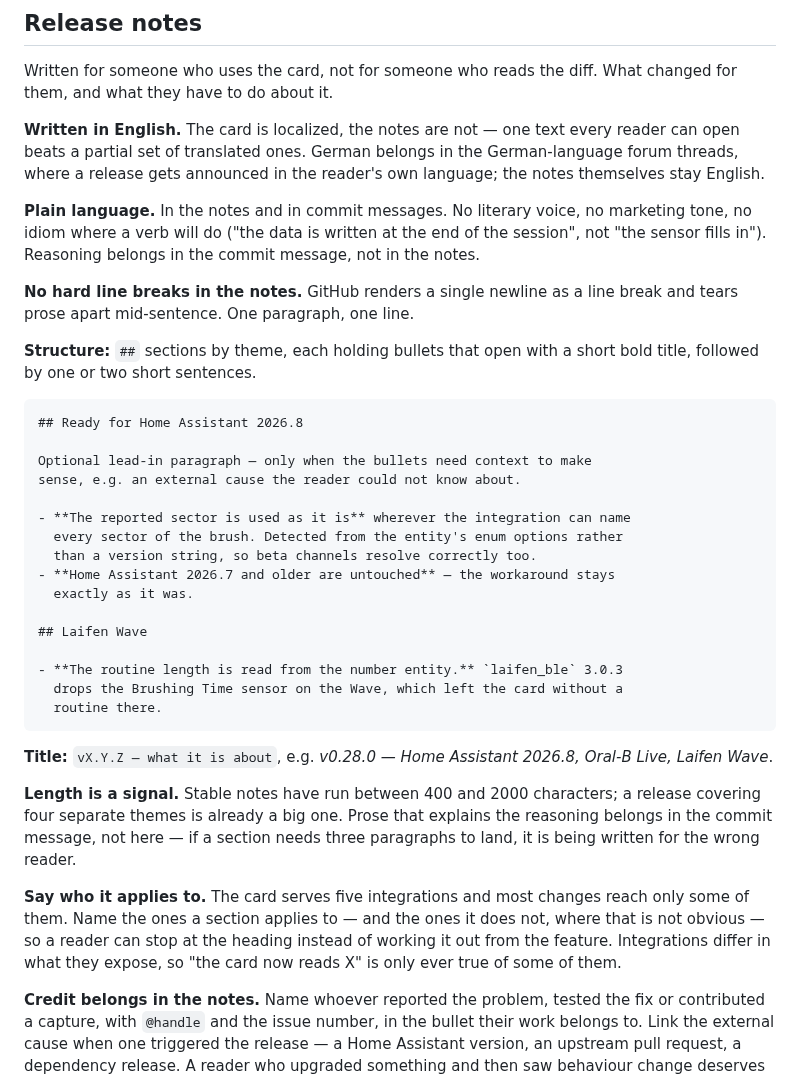
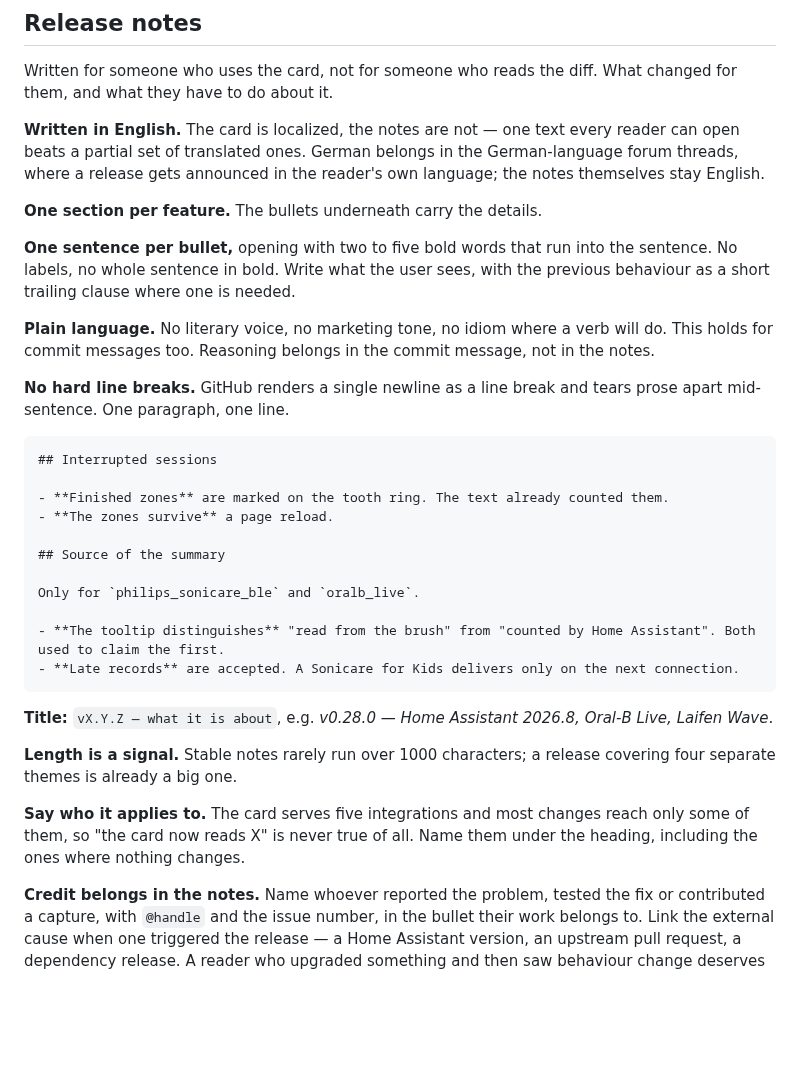
Before and after one commit to mtheli/toothbrush-card, a Markdown page: docs/RELEASING.md, the part around the change. GitHub-like rendering; blank space fills up the shorter version.

Commit message:
docs: one section per feature, one sentence per bullet

````diff
--- a/docs/RELEASING.md
+++ b/docs/RELEASING.md
@@ -13,49 +13,42 @@ every reader can open beats a partial set of translated ones. German belongs
 in the German-language forum threads, where a release gets announced in the
 reader's own language; the notes themselves stay English.
 
-**Plain language.** In the notes and in commit messages. No literary voice, no
-marketing tone, no idiom where a verb will do ("the data is written at the end
-of the session", not "the sensor fills in"). Reasoning belongs in the commit
+**One section per feature.** The bullets underneath carry the details.
+
+**One sentence per bullet,** opening with two to five bold words that run into
+the sentence. No labels, no whole sentence in bold. Write what the user sees,
+with the previous behaviour as a short trailing clause where one is needed.
+
+**Plain language.** No literary voice, no marketing tone, no idiom where a verb
+will do. This holds for commit messages too. Reasoning belongs in the commit
 message, not in the notes.
 
-**No hard line breaks in the notes.** GitHub renders a single newline as a line
-break and tears prose apart mid-sentence. One paragraph, one line.
-
-**Structure:** `##` sections by theme, each holding bullets that open with a short
-bold title, followed by one or two short sentences.
+**No hard line breaks.** GitHub renders a single newline as a line break and
+tears prose apart mid-sentence. One paragraph, one line.
 
 ```markdown
-## Ready for Home Assistant 2026.8
+## Interrupted sessions
 
-Optional lead-in paragraph — only when the bullets need context to make
-sense, e.g. an external cause the reader could not know about.
+- **Finished zones** are marked on the tooth ring. The text already counted them.
+- **The zones survive** a page reload.
 
-- **The reported sector is used as it is** wherever the integration can name
-  every sector of the brush. Detected from the entity's enum options rather
-  than a version string, so beta channels resolve correctly too.
-- **Home Assistant 2026.7 and older are untouched** — the workaround stays
-  exactly as it was.
+## Source of the summary
 
-## Laifen Wave
+Only for `philips_sonicare_ble` and `oralb_live`.
 
-- **The routine length is read from the number entity.** `laifen_ble` 3.0.3
-  drops the Brushing Time sensor on the Wave, which left the card without a
-  routine there.
+- **The tooltip distinguishes** "read from the brush" from "counted by Home Assistant". Both used to claim the first.
+- **Late records** are accepted. A Sonicare for Kids delivers only on the next connection.
 ```
 
 **Title:** `vX.Y.Z — what it is about`, e.g.
 *v0.28.0 — Home Assistant 2026.8, Oral-B Live, Laifen Wave*.
 
-**Length is a signal.** Stable notes have run between 400 and 2000 characters;
-a release covering four separate themes is already a big one. Prose that
-explains the reasoning belongs in the commit message, not here — if a section
-needs three paragraphs to land, it is being written for the wrong reader.
+**Length is a signal.** Stable notes rarely run over 1000 characters; a
+release covering four separate themes is already a big one.
 
 **Say who it applies to.** The card serves five integrations and most changes
-reach only some of them. Name the ones a section applies to — and the ones it
-does not, where that is not obvious — so a reader can stop at the heading
-instead of working it out from the feature. Integrations differ in what they
-expose, so "the card now reads X" is only ever true of some of them.
+reach only some of them, so "the card now reads X" is never true of all. Name
+them under the heading, including the ones where nothing changes.
 
 **Credit belongs in the notes.** Name whoever reported the problem, tested the
 fix or contributed a capture, with `@handle` and the issue number, in the
````
